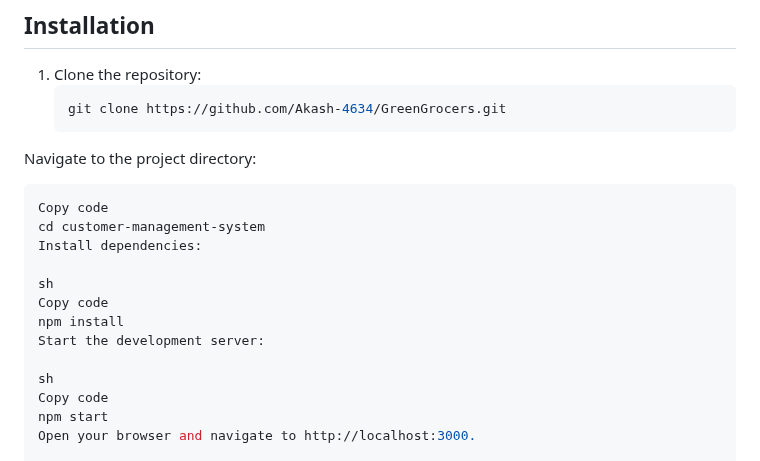
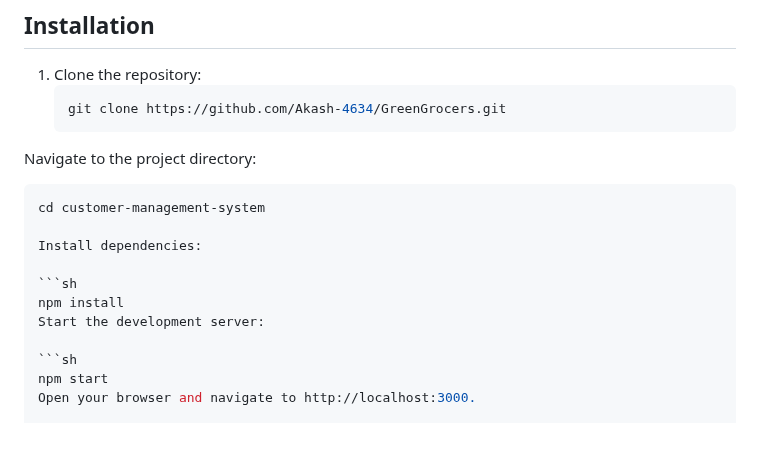
Before and after one commit to Akash-4634/GreenGrocers, a Markdown page: README.md, the part around the change. GitHub-like rendering; blank space fills up the shorter version.

````diff
--- a/README.md
+++ b/README.md
@@ -34,18 +34,16 @@ The Green Grocers is a web application built using React and React-Bootstrap. It
    git clone https://github.com/Akash-4634/GreenGrocers.git
 Navigate to the project directory:
 
-```sh
-Copy code
+  ```sh
 cd customer-management-system
+
 Install dependencies:
 
-sh
-Copy code
+  ```sh
 npm install
 Start the development server:
 
-sh
-Copy code
+  ```sh
 npm start
 Open your browser and navigate to http://localhost:3000.
 
````
